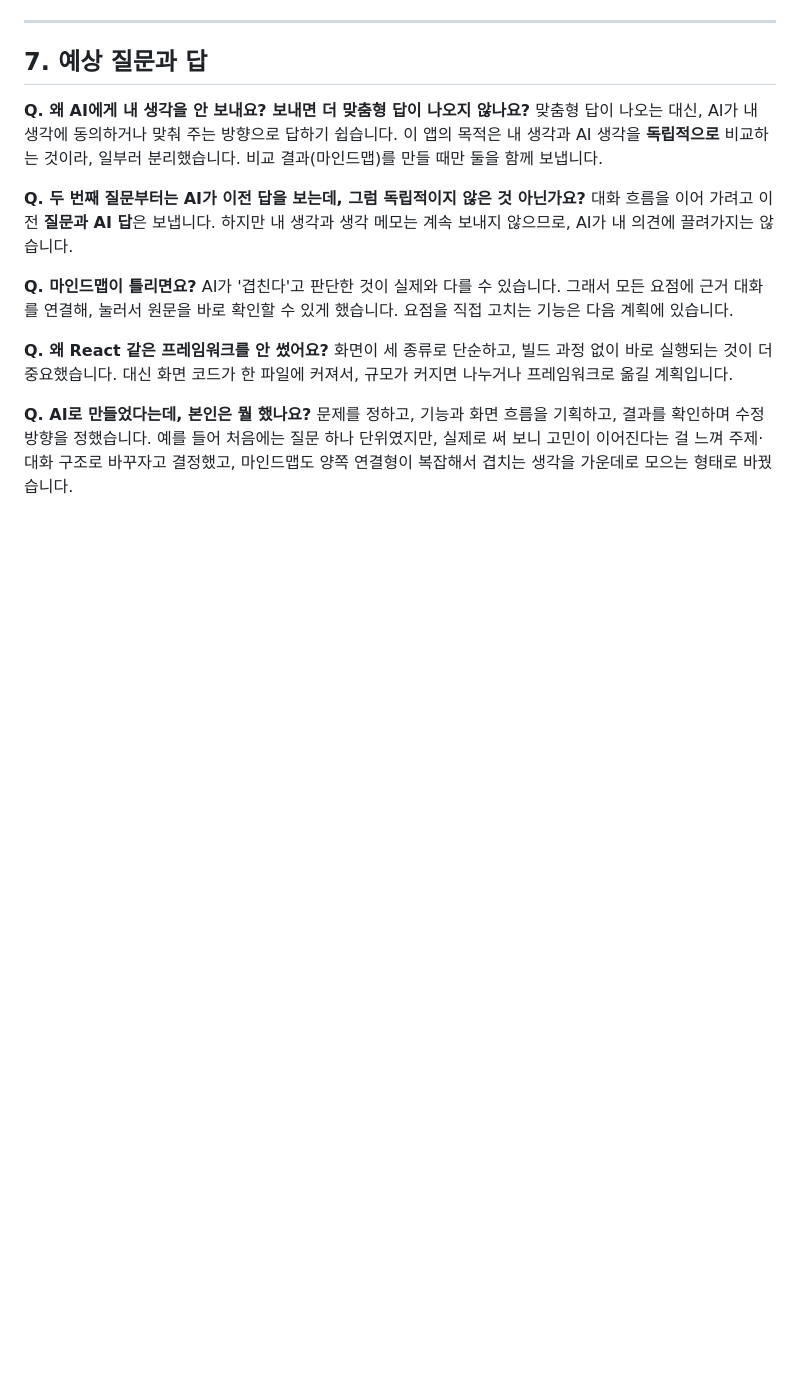
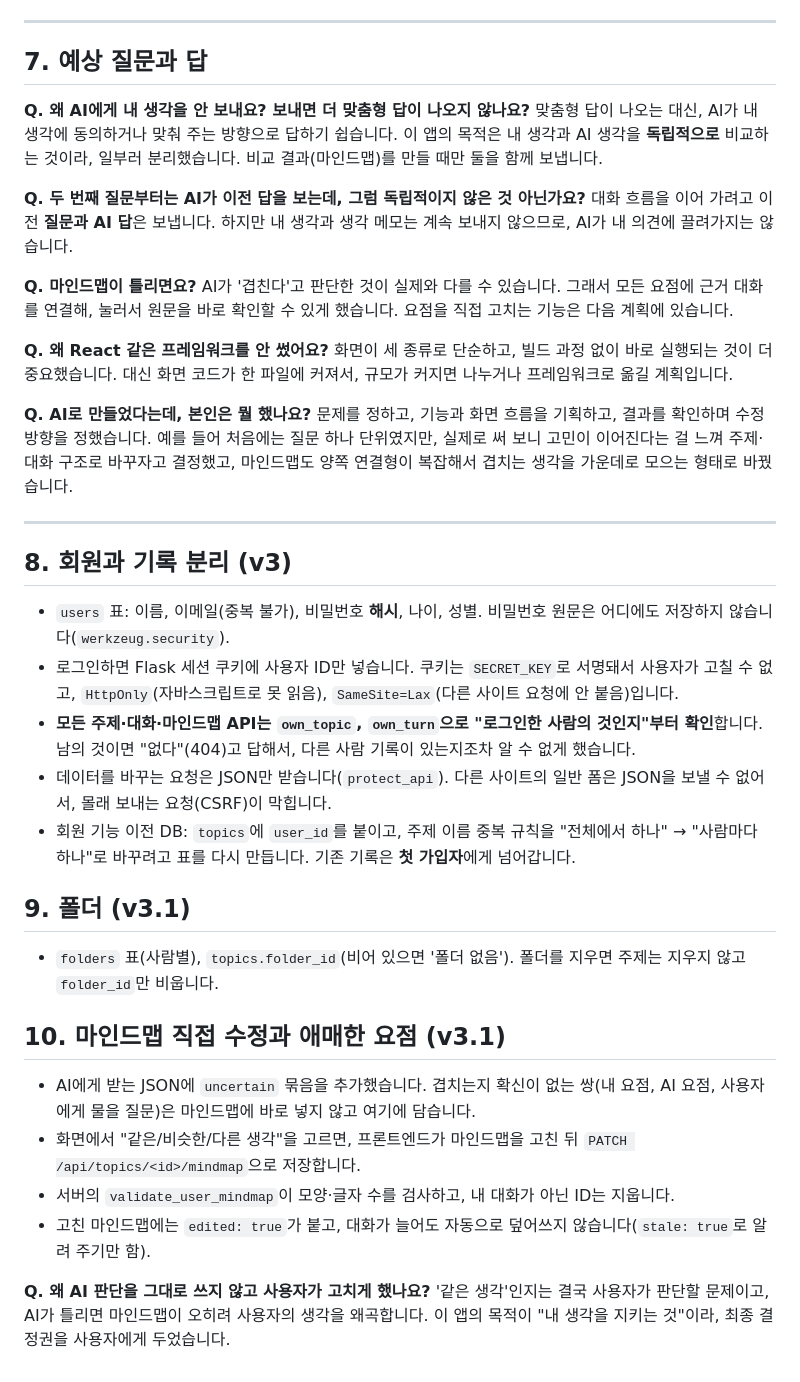
Before and after one commit to dahye292/before-blank, a Markdown page: docs/HOW_IT_WORKS.md, the part around the change. Rendered like a GitHub page; blank space fills up the shorter version.

```diff
--- a/docs/HOW_IT_WORKS.md
+++ b/docs/HOW_IT_WORKS.md
@@ -121,3 +121,27 @@ AI가 '겹친다'고 판단한 것이 실제와 다를 수 있습니다. 그래
 
 **Q. AI로 만들었다는데, 본인은 뭘 했나요?**
 문제를 정하고, 기능과 화면 흐름을 기획하고, 결과를 확인하며 수정 방향을 정했습니다. 예를 들어 처음에는 질문 하나 단위였지만, 실제로 써 보니 고민이 이어진다는 걸 느껴 주제·대화 구조로 바꾸자고 결정했고, 마인드맵도 양쪽 연결형이 복잡해서 겹치는 생각을 가운데로 모으는 형태로 바꿨습니다.
+
+---
+
+## 8. 회원과 기록 분리 (v3)
+
+- `users` 표: 이름, 이메일(중복 불가), 비밀번호 **해시**, 나이, 성별. 비밀번호 원문은 어디에도 저장하지 않습니다(`werkzeug.security`).
+- 로그인하면 Flask 세션 쿠키에 사용자 ID만 넣습니다. 쿠키는 `SECRET_KEY`로 서명돼서 사용자가 고칠 수 없고, `HttpOnly`(자바스크립트로 못 읽음), `SameSite=Lax`(다른 사이트 요청에 안 붙음)입니다.
+- **모든 주제·대화·마인드맵 API는 `own_topic`, `own_turn`으로 "로그인한 사람의 것인지"부터 확인**합니다. 남의 것이면 "없다"(404)고 답해서, 다른 사람 기록이 있는지조차 알 수 없게 했습니다.
+- 데이터를 바꾸는 요청은 JSON만 받습니다(`protect_api`). 다른 사이트의 일반 폼은 JSON을 보낼 수 없어서, 몰래 보내는 요청(CSRF)이 막힙니다.
+- 회원 기능 이전 DB: `topics`에 `user_id`를 붙이고, 주제 이름 중복 규칙을 "전체에서 하나" → "사람마다 하나"로 바꾸려고 표를 다시 만듭니다. 기존 기록은 **첫 가입자**에게 넘어갑니다.
+
+## 9. 폴더 (v3.1)
+
+- `folders` 표(사람별), `topics.folder_id`(비어 있으면 '폴더 없음'). 폴더를 지우면 주제는 지우지 않고 `folder_id`만 비웁니다.
+
+## 10. 마인드맵 직접 수정과 애매한 요점 (v3.1)
+
+- AI에게 받는 JSON에 `uncertain` 묶음을 추가했습니다. 겹치는지 확신이 없는 쌍(내 요점, AI 요점, 사용자에게 물을 질문)은 마인드맵에 바로 넣지 않고 여기에 담습니다.
+- 화면에서 "같은/비슷한/다른 생각"을 고르면, 프론트엔드가 마인드맵을 고친 뒤 `PATCH /api/topics/<id>/mindmap`으로 저장합니다.
+- 서버의 `validate_user_mindmap`이 모양·글자 수를 검사하고, 내 대화가 아닌 ID는 지웁니다.
+- 고친 마인드맵에는 `edited: true`가 붙고, 대화가 늘어도 자동으로 덮어쓰지 않습니다(`stale: true`로 알려 주기만 함).
+
+**Q. 왜 AI 판단을 그대로 쓰지 않고 사용자가 고치게 했나요?**
+'같은 생각'인지는 결국 사용자가 판단할 문제이고, AI가 틀리면 마인드맵이 오히려 사용자의 생각을 왜곡합니다. 이 앱의 목적이 "내 생각을 지키는 것"이라, 최종 결정권을 사용자에게 두었습니다.
```
Also changed, not shown: README.md (+35 -8 lines), docs/screenshots/login.png (added), 4 other files.
